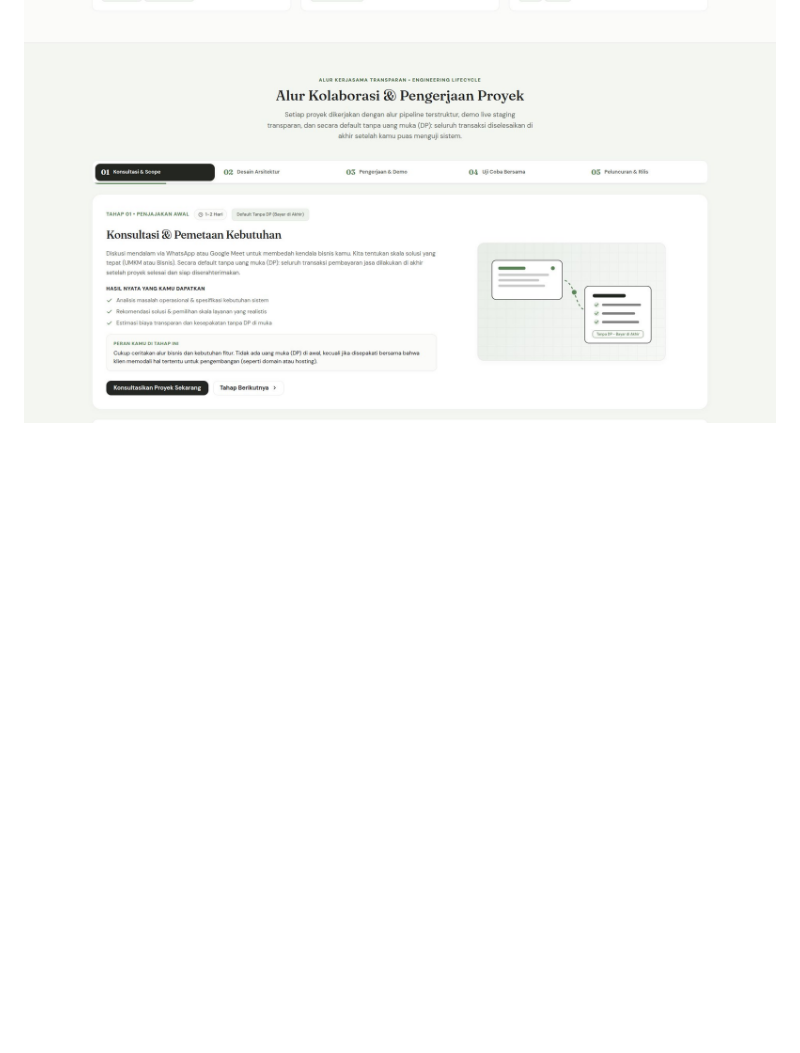
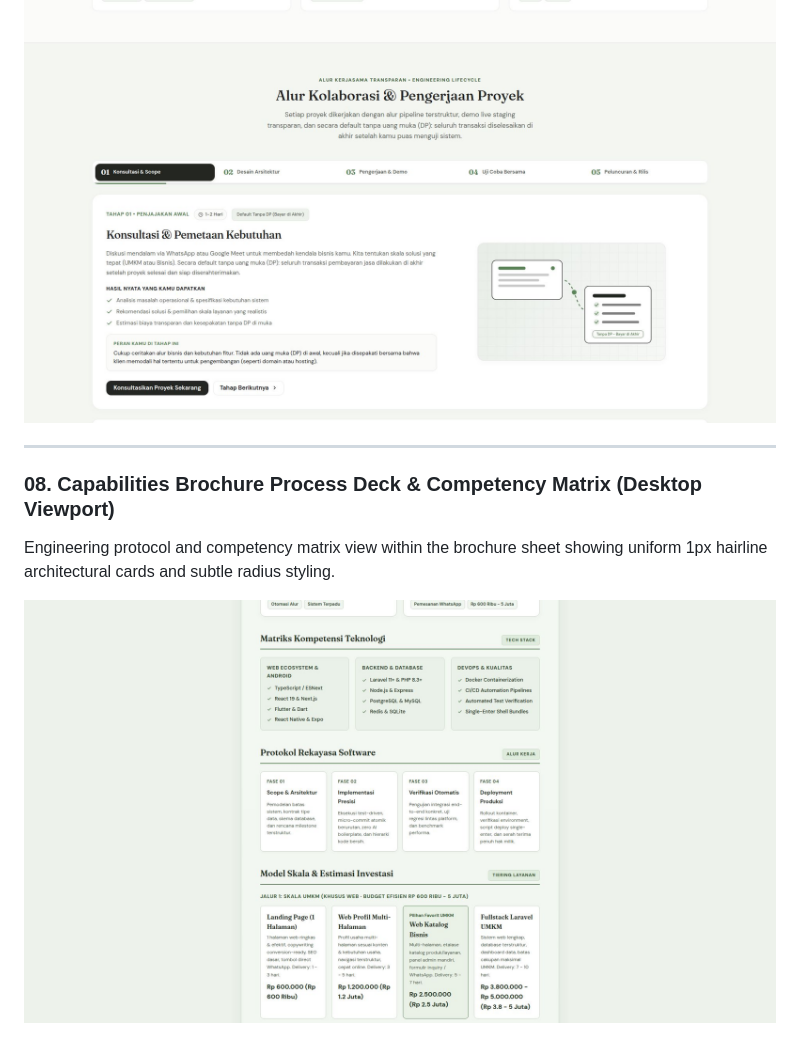
Before and after one commit to gtkrshnaaa/service, a Markdown page: docs/preview/allpages.md, the part around the change. GitHub-like rendering; pictures changed too: docs/preview/screenshots/08-brochure-process-deck.jpg (added); blank space fills up the shorter version.

Commit message:
docs(preview): refresh screenshots without thick curved process cards (closes #36)

```diff
--- a/docs/preview/allpages.md
+++ b/docs/preview/allpages.md
@@ -55,3 +55,10 @@ Single-column responsive layout for mobile readers, featuring a two-row sticky a
 Dynamic animated engineering process pipeline featuring 5-stage stepper, progress timer bar, SVG technical blueprints, and client role deliverables.
 
 ![07-workflow-interactive.jpg](screenshots/07-workflow-interactive.jpg)
+
+---
+
+### 08. Capabilities Brochure Process Deck & Competency Matrix (Desktop Viewport)
+Engineering protocol and competency matrix view within the brochure sheet showing uniform 1px hairline architectural cards and subtle radius styling.
+
+![08-brochure-process-deck.jpg](screenshots/08-brochure-process-deck.jpg)
```
Also changed, not shown: docs/preview/screenshots/05-brochure-desktop.jpg, docs/preview/screenshots/06-brochure-mobile.jpg, 1 other file.
